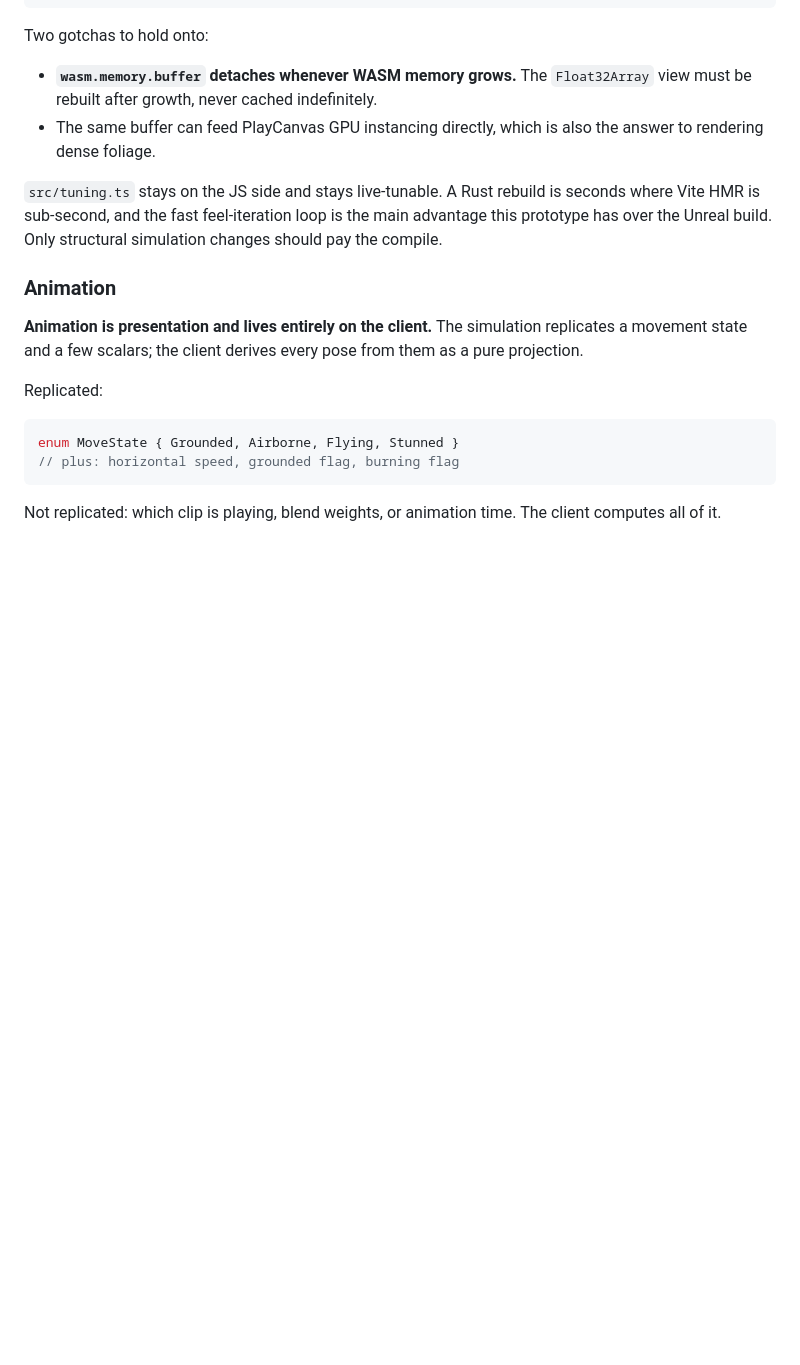
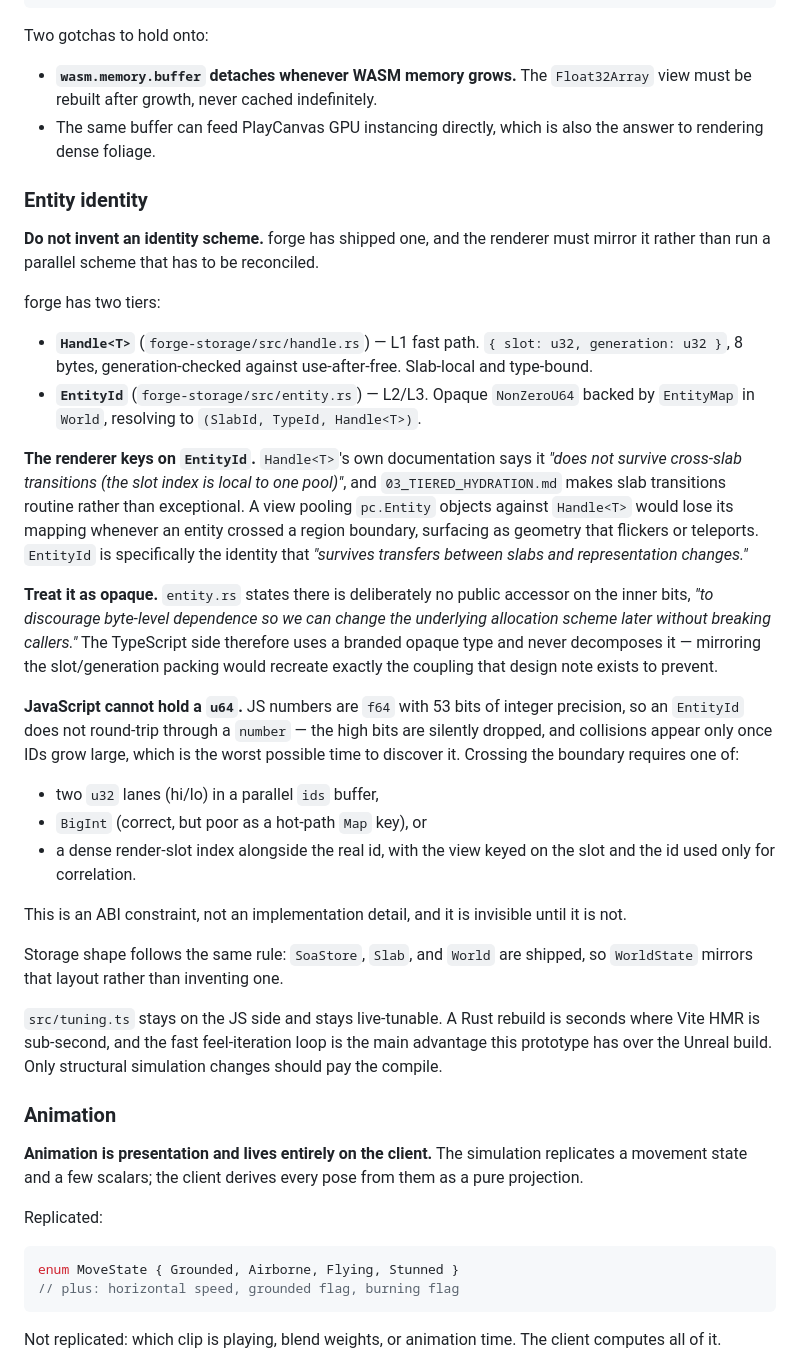
Before and after one commit to mboros1/FireDrakeGame_PlayCanvas, a Markdown page: docs/ARCHITECTURE.md, the part around the change. Rendered like a GitHub page; blank space fills up the shorter version.

Commit message:
docs: entity identity mirrors forge's EntityId, plus the u64/JS ABI constraint
Phase 1 was described as needing to design an entity ID scheme. It does not —
forge-storage has shipped one, and the renderer must mirror it rather than run a
parallel scheme requiring reconciliation later.

forge has two tiers. Handle<T> (handle.rs) is the L1 fast path: slot+generation,
8 bytes, slab-local and type-bound. EntityId (entity.rs) is L2/L3: opaque
NonZeroU64 resolving to (SlabId, TypeId, Handle<T>).

The renderer keys on EntityId, not Handle<T>. Handle's own docs say it 'does not
survive cross-slab transitions (the slot index is local to one pool)', and
03_TIERED_HYDRATION makes slab transitions routine. A view pooling pc.Entity
objects against Handle<T> would lose its mapping whenever an entity crossed a
region boundary — flickering or teleporting geometry. EntityId is precisely the
identity that survives slab transfers and representation changes.

EntityId is treated as opaque on the TypeScript side. entity.rs deliberately
exposes no accessor on the inner bits 'to discourage byte-level dependence so we
can change the underlying allocation scheme later without breaking callers', so
mirroring the slot/generation packing would recreate the coupling that note
exists to prevent. A branded opaque type instead.

Records the constraint that JavaScript cannot hold a u64: numbers are f64 with
53 bits of integer precision, so EntityId does not round-trip through a number.
High bits drop silently and collisions only appear once ids grow large. Crossing
the boundary needs two u32 lanes, BigInt, or a dense render-slot index with the
id used only for correlation. This is ABI, not implementation detail.

Same rule for storage shape: SoaStore, Slab and World are shipped, so WorldState
mirrors that layout rather than inventing one.

Co-Authored-By: Claude Opus 5 <noreply@anthropic.com>

void-commit: bafkreidhyaputwhbxrtmyojfogg2a6xo2d75ryz7f76qu2pln2etuntwg4

```diff
--- a/docs/ARCHITECTURE.md
+++ b/docs/ARCHITECTURE.md
@@ -272,6 +272,50 @@ Two gotchas to hold onto:
   `Float32Array` view must be rebuilt after growth, never cached indefinitely.
 - The same buffer can feed PlayCanvas GPU instancing directly, which is also the
   answer to rendering dense foliage.
+
+### Entity identity
+
+**Do not invent an identity scheme.** forge has shipped one, and the renderer
+must mirror it rather than run a parallel scheme that has to be reconciled.
+
+forge has two tiers:
+
+- **`Handle<T>`** (`forge-storage/src/handle.rs`) — L1 fast path.
+  `{ slot: u32, generation: u32 }`, 8 bytes, generation-checked against
+  use-after-free. Slab-local and type-bound.
+- **`EntityId`** (`forge-storage/src/entity.rs`) — L2/L3. Opaque `NonZeroU64`
+  backed by `EntityMap` in `World`, resolving to `(SlabId, TypeId, Handle<T>)`.
+
+**The renderer keys on `EntityId`.** `Handle<T>`'s own documentation says it
+*"does not survive cross-slab transitions (the slot index is local to one
+pool)"*, and `03_TIERED_HYDRATION.md` makes slab transitions routine rather than
+exceptional. A view pooling `pc.Entity` objects against `Handle<T>` would lose
+its mapping whenever an entity crossed a region boundary, surfacing as geometry
+that flickers or teleports. `EntityId` is specifically the identity that
+*"survives transfers between slabs and representation changes."*
+
+**Treat it as opaque.** `entity.rs` states there is deliberately no public
+accessor on the inner bits, *"to discourage byte-level dependence so we can
+change the underlying allocation scheme later without breaking callers."* The
+TypeScript side therefore uses a branded opaque type and never decomposes it —
+mirroring the slot/generation packing would recreate exactly the coupling that
+design note exists to prevent.
+
+**JavaScript cannot hold a `u64`.** JS numbers are `f64` with 53 bits of integer
+precision, so an `EntityId` does not round-trip through a `number` — the high
+bits are silently dropped, and collisions appear only once IDs grow large, which
+is the worst possible time to discover it. Crossing the boundary requires one of:
+
+- two `u32` lanes (hi/lo) in a parallel `ids` buffer,
+- `BigInt` (correct, but poor as a hot-path `Map` key), or
+- a dense render-slot index alongside the real id, with the view keyed on the
+  slot and the id used only for correlation.
+
+This is an ABI constraint, not an implementation detail, and it is invisible
+until it is not.
+
+Storage shape follows the same rule: `SoaStore`, `Slab`, and `World` are shipped,
+so `WorldState` mirrors that layout rather than inventing one.
 
 `src/tuning.ts` stays on the JS side and stays live-tunable. A Rust rebuild is
 seconds where Vite HMR is sub-second, and the fast feel-iteration loop is the
```
